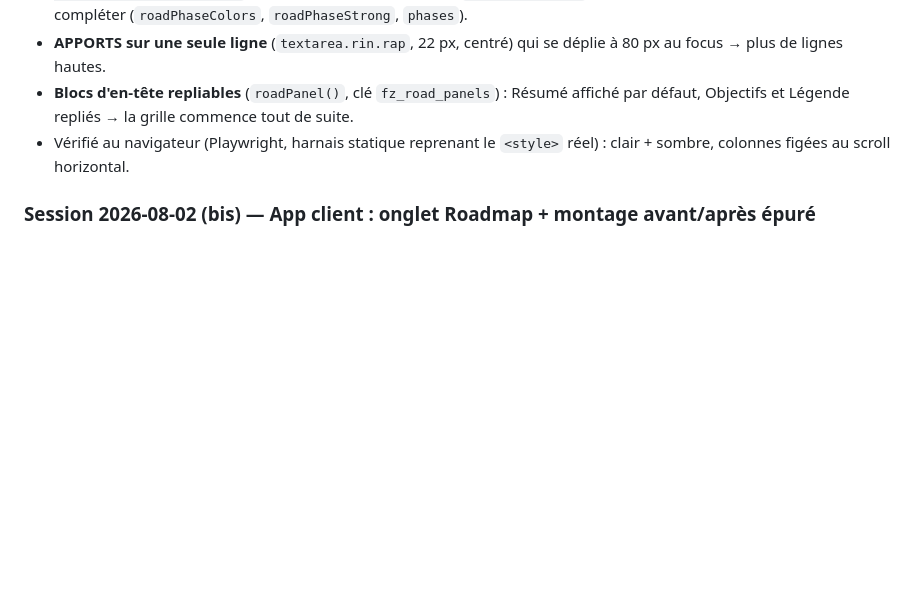
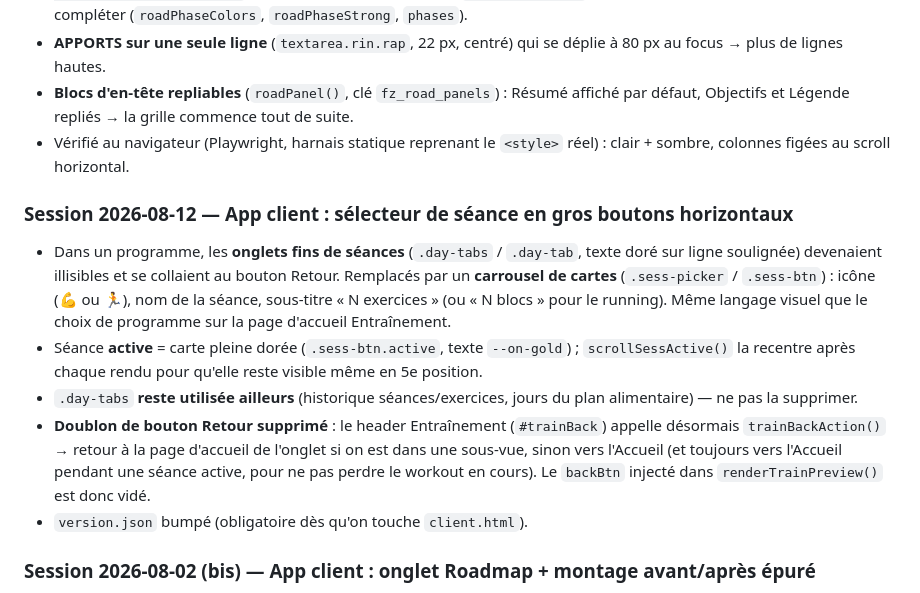
Before and after one commit to fitval/FITZONE-EVOLUTION, a Markdown page: MEMORY.md, the part around the change. GitHub-like rendering; blank space fills up the shorter version.

Commit message:
docs: note session sélecteur de séance
Co-Authored-By: Claude Opus 5 (1M context) <noreply@anthropic.com>

```diff
--- a/MEMORY.md
+++ b/MEMORY.md
@@ -266,6 +266,13 @@ Objectif : retrouver la lisibilité / simplicité de l'ancien Google Sheet de co
 - **Blocs d'en-tête repliables** (`roadPanel()`, clé `fz_road_panels`) : Résumé affiché par défaut, Objectifs et Légende repliés → la grille commence tout de suite.
 - Vérifié au navigateur (Playwright, harnais statique reprenant le `<style>` réel) : clair + sombre, colonnes figées au scroll horizontal.
 
+### Session 2026-08-12 — App client : sélecteur de séance en gros boutons horizontaux
+- Dans un programme, les **onglets fins de séances** (`.day-tabs` / `.day-tab`, texte doré sur ligne soulignée) devenaient illisibles et se collaient au bouton Retour. Remplacés par un **carrousel de cartes** (`.sess-picker` / `.sess-btn`) : icône (💪 ou 🏃), nom de la séance, sous-titre « N exercices » (ou « N blocs » pour le running). Même langage visuel que le choix de programme sur la page d'accueil Entraînement.
+- Séance **active** = carte pleine dorée (`.sess-btn.active`, texte `--on-gold`) ; `scrollSessActive()` la recentre après chaque rendu pour qu'elle reste visible même en 5e position.
+- `.day-tabs` **reste utilisée ailleurs** (historique séances/exercices, jours du plan alimentaire) — ne pas la supprimer.
+- **Doublon de bouton Retour supprimé** : le header Entraînement (`#trainBack`) appelle désormais `trainBackAction()` → retour à la page d'accueil de l'onglet si on est dans une sous-vue, sinon vers l'Accueil (et toujours vers l'Accueil pendant une séance active, pour ne pas perdre le workout en cours). Le `backBtn` injecté dans `renderTrainPreview()` est donc vidé.
+- `version.json` bumpé (obligatoire dès qu'on touche `client.html`).
+
 ### Session 2026-08-02 (bis) — App client : onglet Roadmap + montage avant/après épuré
 - **Navbar client** : les onglets *Bonus* et *Calendrier* sont **échangés** ; le 4e onglet garde l'icône calendrier mais s'appelle désormais **« Roadmap »** (nom interne inchangé : `switchTab('Calendar')`, `#btnCalendar`, `#tabCalendar` — ne pas renommer, plusieurs écrans y reviennent).
 - L'onglet affiche **la roadmap du coach en lecture seule** (`renderClientRoadmap()`) **au-dessus** du calendrier : table `roadmaps.weeks` avec colonne SEM figée, pastilles de phase colorées (`RM_PHASE_BG` / `RM_PHASE_STRONG`, mêmes teintes que le dashboard), semaine en cours surlignée + auto-scroll. Tout est du texte, aucun champ éditable.
```
